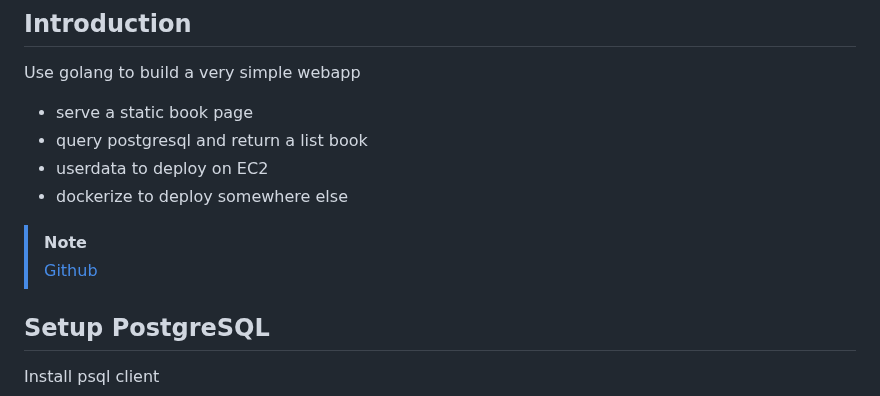
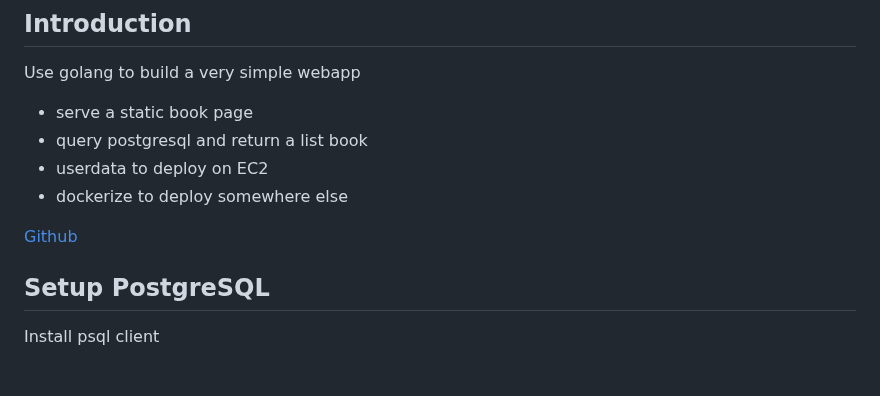
Before and after one commit to cdk-entest/go-web-demo, a Markdown page: README.md, the part around the change. Drawn GitHub-style; blank space fills up the shorter version.

```diff
--- a/README.md
+++ b/README.md
@@ -14,8 +14,7 @@ Use golang to build a very simple webapp
 - userdata to deploy on EC2
 - dockerize to deploy somewhere else
 
-> [!NOTE]
-> [Github](https://github.com/cdk-entest/go-web-demo)
+[Github](https://github.com/cdk-entest/go-web-demo)
 
 ## Setup PostgreSQL
 
```
